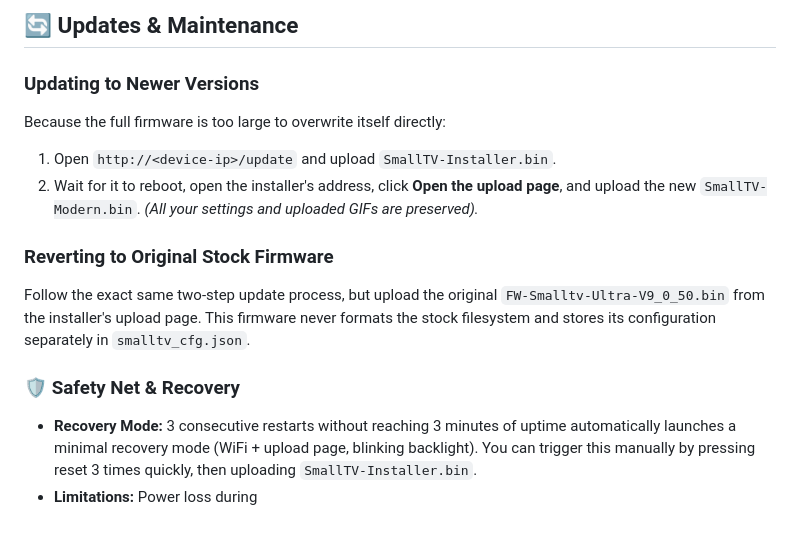
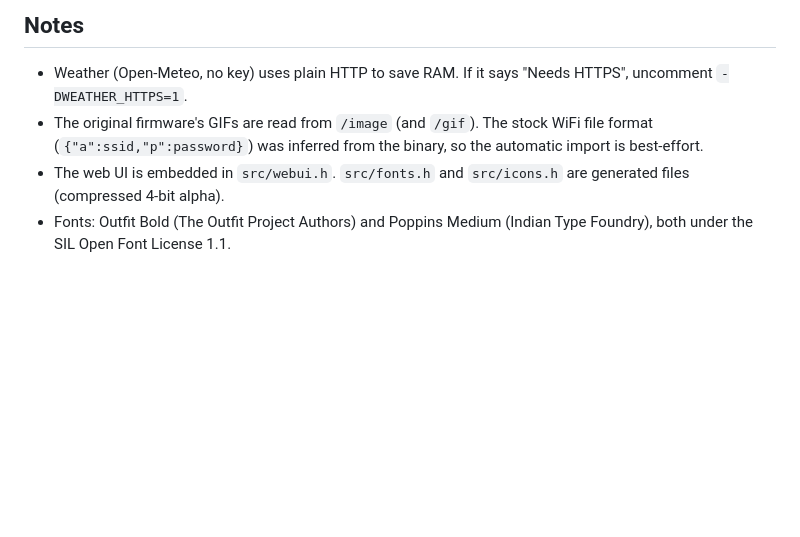
Before and after one commit to DexterXLX/GeekMagic-Custom-Firmware, a Markdown page: README.md, the part around one of its changes. Rendered like a GitHub page; blank space fills up the shorter version.

```diff
--- a/README.md
+++ b/README.md
@@ -83,15 +118,7 @@ The original firmware's updater only has room for a new firmware of about **524
 
-## 🔄 Updates & Maintenance
-
-### Updating to Newer Versions
-Because the full firmware is too large to overwrite itself directly:
-1. Open `http://<device-ip>/update` and upload `SmallTV-Installer.bin`.
-2. Wait for it to reboot, open the installer's address, click **Open the upload page**, and upload the new `SmallTV-Modern.bin`.
-*(All your settings and uploaded GIFs are preserved).*
-
-### Reverting to Original Stock Firmware
-Follow the exact same two-step update process, but upload the original `FW-Smalltv-Ultra-V9_0_50.bin` from the installer's upload page. This firmware never formats the stock filesystem and stores its configuration separately in `smalltv_cfg.json`.
-
-### 🛡️ Safety Net & Recovery
-- **Recovery Mode:** 3 consecutive restarts without reaching 3 minutes of uptime automatically launches a minimal recovery mode (WiFi + upload page, blinking backlight). You can trigger this manually by pressing reset 3 times quickly, then uploading `SmallTV-Installer.bin`.
-- **Limitations:** Power loss during
+## Notes
+- Weather (Open-Meteo, no key) uses plain HTTP to save RAM. If it says "Needs HTTPS", uncomment `-DWEATHER_HTTPS=1`.
+- The original firmware's GIFs are read from `/image` (and `/gif`). The stock WiFi file format (`{"a":ssid,"p":password}`) was inferred
+  from the binary, so the automatic import is best-effort.
+- The web UI is embedded in `src/webui.h`. `src/fonts.h` and `src/icons.h` are generated files (compressed 4-bit alpha).
+- Fonts: Outfit Bold (The Outfit Project Authors) and Poppins Medium (Indian Type Foundry), both under the SIL Open Font License 1.1.
```
Also changed, not shown: other parts of README.md (+98 -63 lines), ui-preview.png, 3 other files.
